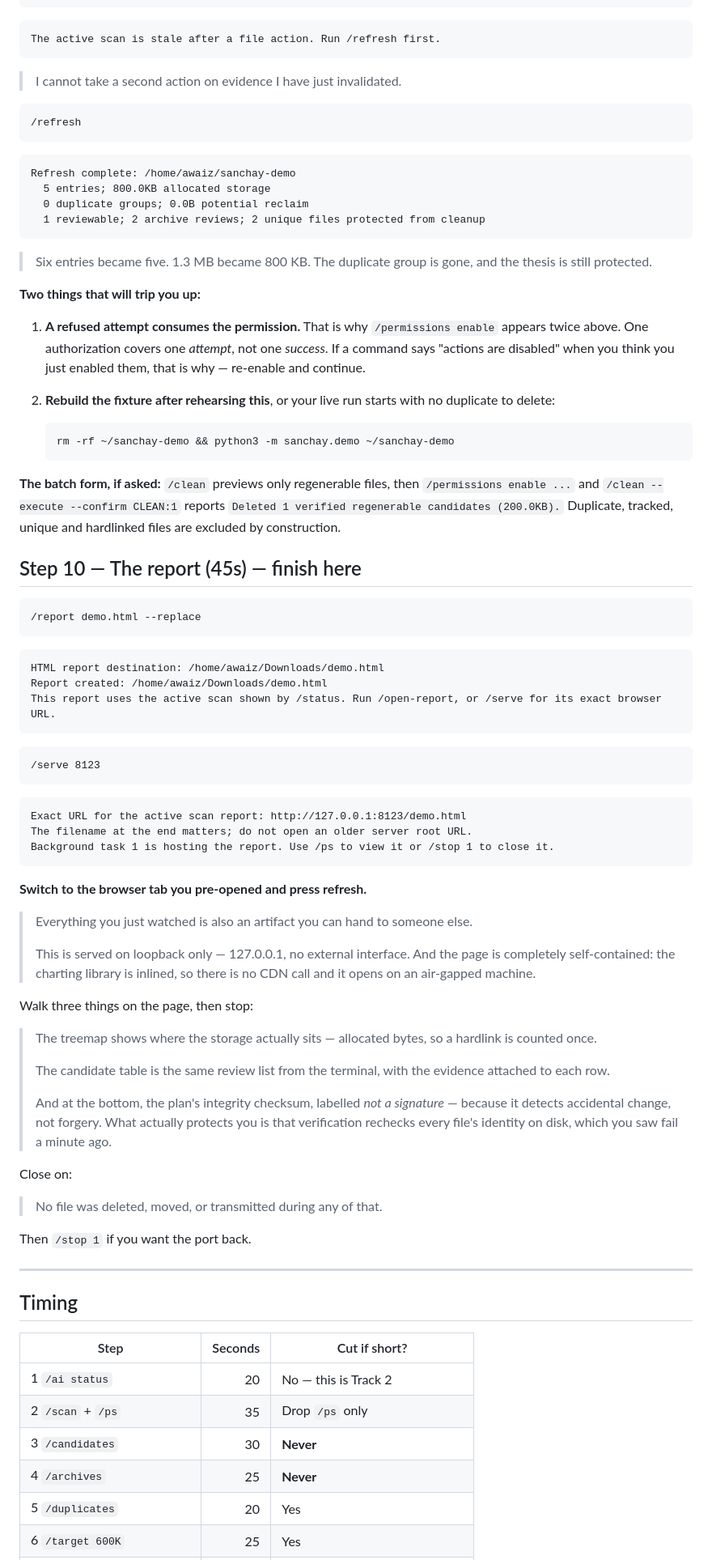
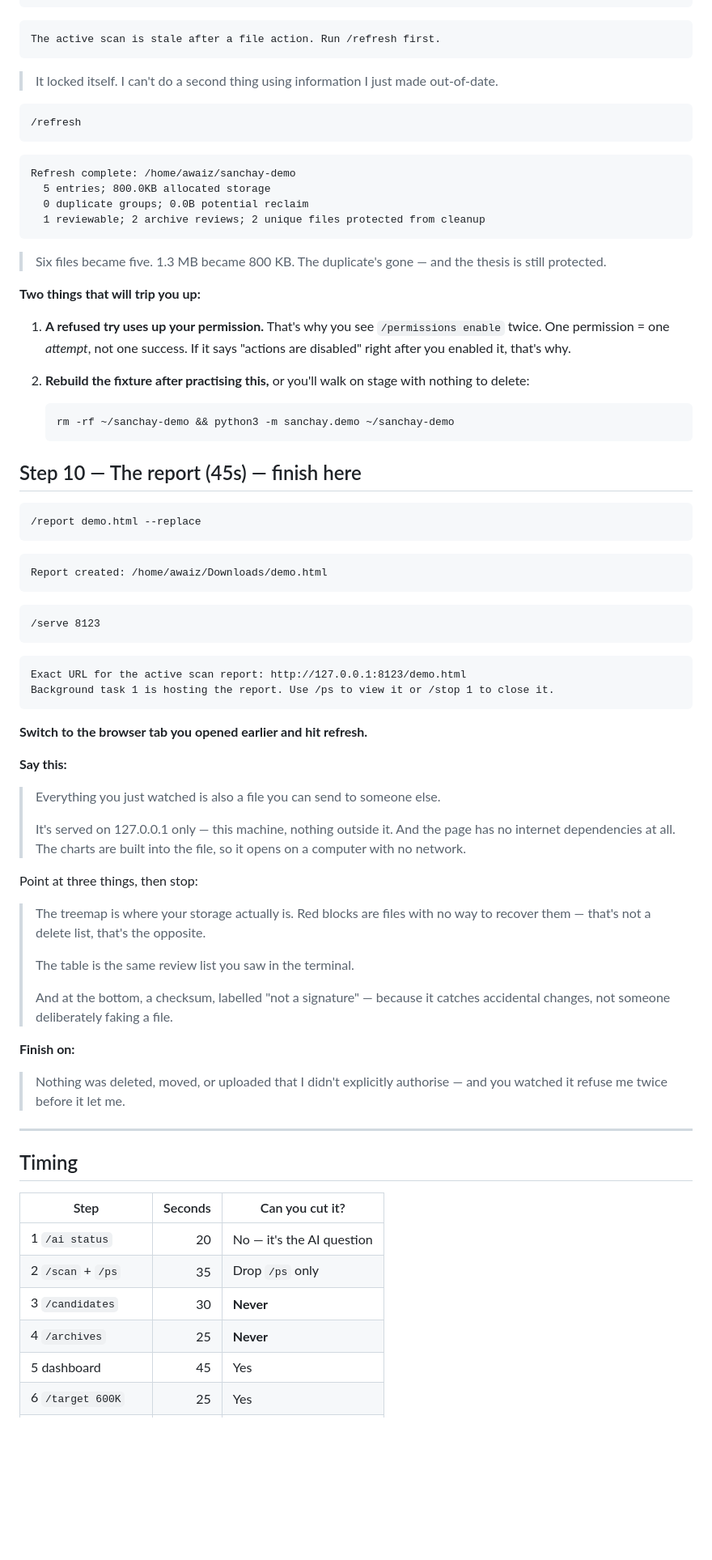
Before and after one commit to basithladdu/sanchay, a Markdown page: docs/LIVE_DEMO.md, the part around one of its changes. Shown at 81% size. Drawn GitHub-style; blank space fills up the shorter version.

````diff
--- a/docs/LIVE_DEMO.md
+++ b/docs/LIVE_DEMO.md
@@ -341,7 +371,8 @@ The active scan is now stale; run /refresh before another action.
 The active scan is stale after a file action. Run /refresh first.
 ```
 
-> I cannot take a second action on evidence I have just invalidated.
+> It locked itself. I can't do a second thing using information I just made
+> out-of-date.
 
 ```
 /refresh
@@ -354,26 +385,20 @@ Refresh complete: /home/awaiz/sanchay-demo
   1 reviewable; 2 archive reviews; 2 unique files protected from cleanup
 ```
 
-> Six entries became five. 1.3 MB became 800 KB. The duplicate group is gone,
-> and the thesis is still protected.
+> Six files became five. 1.3 MB became 800 KB. The duplicate's gone — and the
+> thesis is still protected.
 
 **Two things that will trip you up:**
 
-1. **A refused attempt consumes the permission.** That is why `/permissions
-   enable` appears twice above. One authorization covers one *attempt*, not one
-   *success*. If a command says "actions are disabled" when you think you just
-   enabled them, that is why — re-enable and continue.
-2. **Rebuild the fixture after rehearsing this**, or your live run starts with no
-   duplicate to delete:
+1. **A refused try uses up your permission.** That's why you see
+   `/permissions enable` twice. One permission = one *attempt*, not one success.
+   If it says "actions are disabled" right after you enabled it, that's why.
+2. **Rebuild the fixture after practising this,** or you'll walk on stage with
+   nothing to delete:
 
    ```bash
    rm -rf ~/sanchay-demo && python3 -m sanchay.demo ~/sanchay-demo
    ```
-
-**The batch form, if asked:** `/clean` previews only regenerable files, then
-`/permissions enable ...` and `/clean --execute --confirm CLEAN:1` reports
-`Deleted 1 verified regenerable candidates (200.0KB).` Duplicate, tracked,
-unique and hardlinked files are excluded by construction.
 
 ## Step 10 — The report (45s) — finish here
 
@@ -382,9 +407,7 @@ unique and hardlinked files are excluded by construction.
 ```
 
 ```
-HTML report destination: /home/awaiz/Downloads/demo.html
 Report created: /home/awaiz/Downloads/demo.html
-This report uses the active scan shown by /status. Run /open-report, or /serve for its exact browser URL.
 ```
 
 ```
@@ -393,46 +416,43 @@ This report uses the active scan shown by /status. Run /open-report, or /serve f
 
 ```
 Exact URL for the active scan report: http://127.0.0.1:8123/demo.html
-The filename at the end matters; do not open an older server root URL.
 Background task 1 is hosting the report. Use /ps to view it or /stop 1 to close it.
 ```
 
-**Switch to the browser tab you pre-opened and press refresh.**
+**Switch to the browser tab you opened earlier and hit refresh.**
 
-> Everything you just watched is also an artifact you can hand to someone else.
+**Say this:**
+
+> Everything you just watched is also a file you can send to someone else.
 >
-> This is served on loopback only — 127.0.0.1, no external interface. And the
-> page is completely self-contained: the charting library is inlined, so there
-> is no CDN call and it opens on an air-gapped machine.
+> It's served on 127.0.0.1 only — this machine, nothing outside it. And the page
+> has no internet dependencies at all. The charts are built into the file, so it
+> opens on a computer with no network.
 
-Walk three things on the page, then stop:
+Point at three things, then stop:
 
-> The treemap shows where the storage actually sits — allocated bytes, so a
-> hardlink is counted once.
+> The treemap is where your storage actually is. Red blocks are files with no way
+> to recover them — that's not a delete list, that's the opposite.
 >
-> The candidate table is the same review list from the terminal, with the
-> evidence attached to each row.
+> The table is the same review list you saw in the terminal.
 >
-> And at the bottom, the plan's integrity checksum, labelled *not a signature* —
-> because it detects accidental change, not forgery. What actually protects you
-> is that verification rechecks every file's identity on disk, which you saw
-> fail a minute ago.
+> And at the bottom, a checksum, labelled "not a signature" — because it catches
+> accidental changes, not someone deliberately faking a file.
 
-Close on:
+**Finish on:**
 
-> No file was deleted, moved, or transmitted during any of that.
-
-Then `/stop 1` if you want the port back.
+> Nothing was deleted, moved, or uploaded that I didn't explicitly authorise —
+> and you watched it refuse me twice before it let me.
 
 ---
 
 ## Timing
 
-| Step | Seconds | Cut if short? |
+| Step | Seconds | Can you cut it? |
 | --- | ---: | --- |
-| 1 `/ai status` | 20 | No — this is Track 2 |
+| 1 `/ai status` | 20 | No — it's the AI question |
 | 2 `/scan` + `/ps` | 35 | Drop `/ps` only |
 | 3 `/candidates` | 30 | **Never** |
 | 4 `/archives` | 25 | **Never** |
-| 5 `/duplicates` | 20 | Yes |
+| 5 dashboard | 45 | Yes |
 | 6 `/target 600K` | 25 | Yes |
````
Also changed, not shown: other parts of docs/LIVE_DEMO.md (+173 -148 lines).
